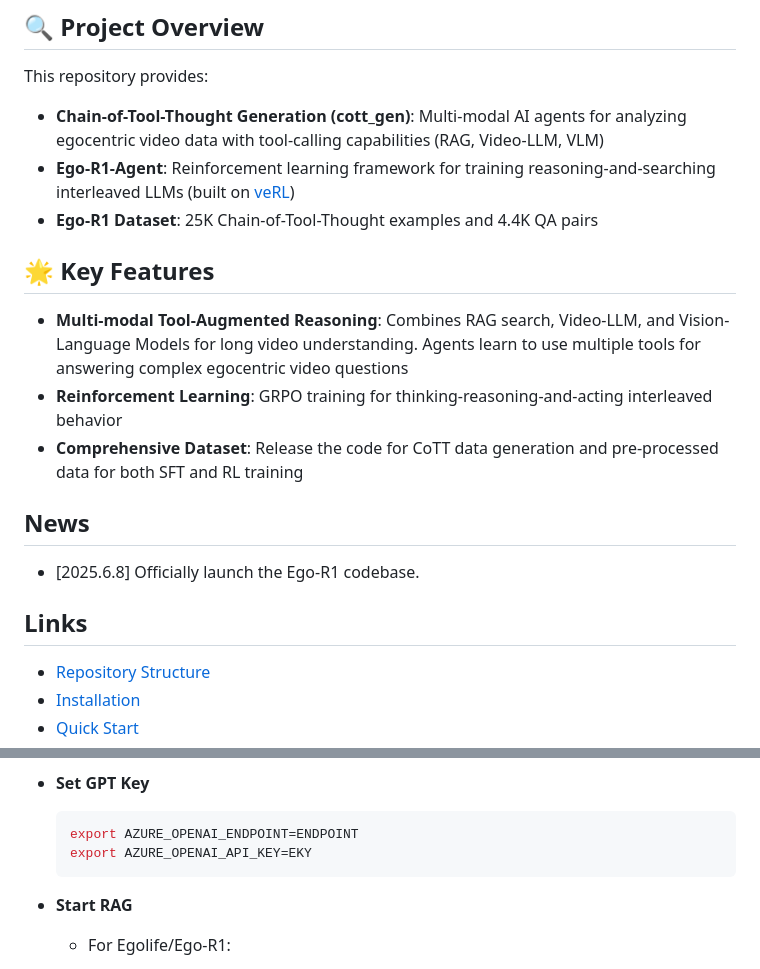
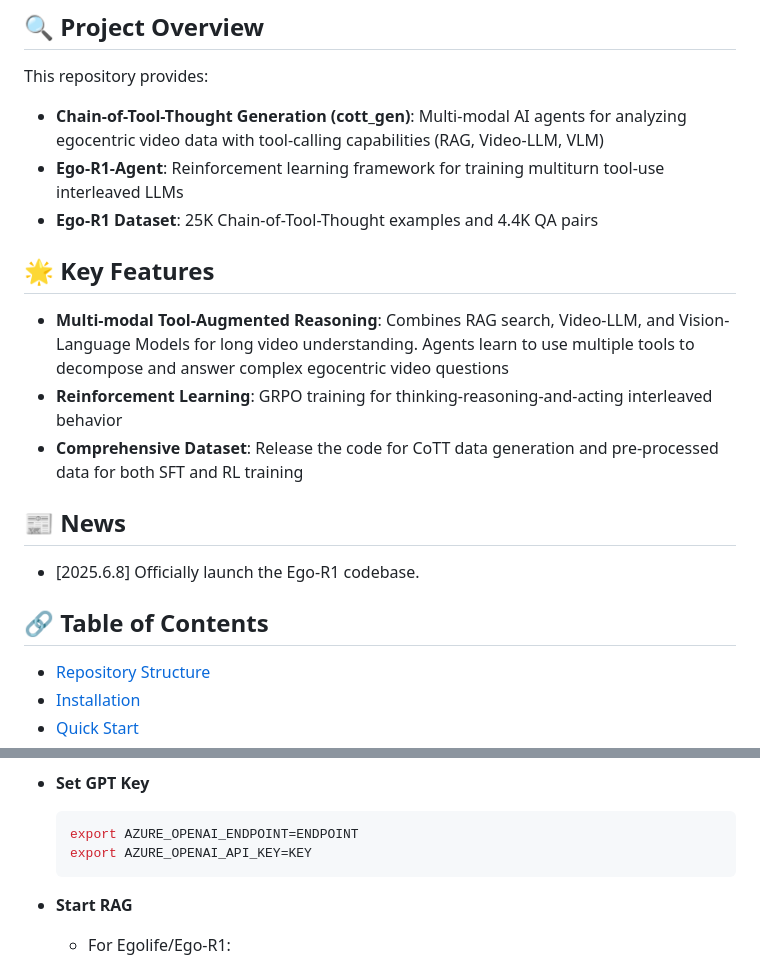
Before and after one commit to egolife-ai/Ego-R1, a Markdown page: README.md, 2 parts joined by grey strips. Rendered like a GitHub page.

````diff
--- a/README.md
+++ b/README.md
@@ -40,20 +40,20 @@
 
 This repository provides:
 - **Chain-of-Tool-Thought Generation (cott_gen)**: Multi-modal AI agents for analyzing egocentric video data with tool-calling capabilities (RAG, Video-LLM, VLM)
-- **Ego-R1-Agent**: Reinforcement learning framework for training reasoning-and-searching interleaved LLMs (built on [veRL](https://github.com/volcengine/verl))
+- **Ego-R1-Agent**: Reinforcement learning framework for training multiturn tool-use interleaved LLMs
 - **Ego-R1 Dataset**: 25K Chain-of-Tool-Thought examples and 4.4K QA pairs
 
 ## 🌟 Key Features
 
-- **Multi-modal Tool-Augmented Reasoning**: Combines RAG search, Video-LLM, and Vision-Language Models for long video understanding. Agents learn to use multiple tools for answering complex egocentric video questions
+- **Multi-modal Tool-Augmented Reasoning**: Combines RAG search, Video-LLM, and Vision-Language Models for long video understanding. Agents learn to use multiple tools to decompose and answer complex egocentric video questions
 - **Reinforcement Learning**: GRPO training for thinking-reasoning-and-acting interleaved behavior
 - **Comprehensive Dataset**: Release the code for CoTT data generation and pre-processed data for both SFT and RL training
 
-## News
+## 📰 News
 
 - [2025.6.8] Officially launch the Ego-R1 codebase.
 
-## Links
+## 🔗 Table of Contents
 - [Repository Structure](#-repository-structure)
 - [Installation](#-installation)
 - [Quick Start](#-quick-start)
@@ -122,7 +122,7 @@ iii. **Setup API**
    - **Set GPT Key**
      ```bash
      export AZURE_OPENAI_ENDPOINT=ENDPOINT
-     export AZURE_OPENAI_API_KEY=EKY
+     export AZURE_OPENAI_API_KEY=KEY
      ```
 
    - **Start RAG**
````
